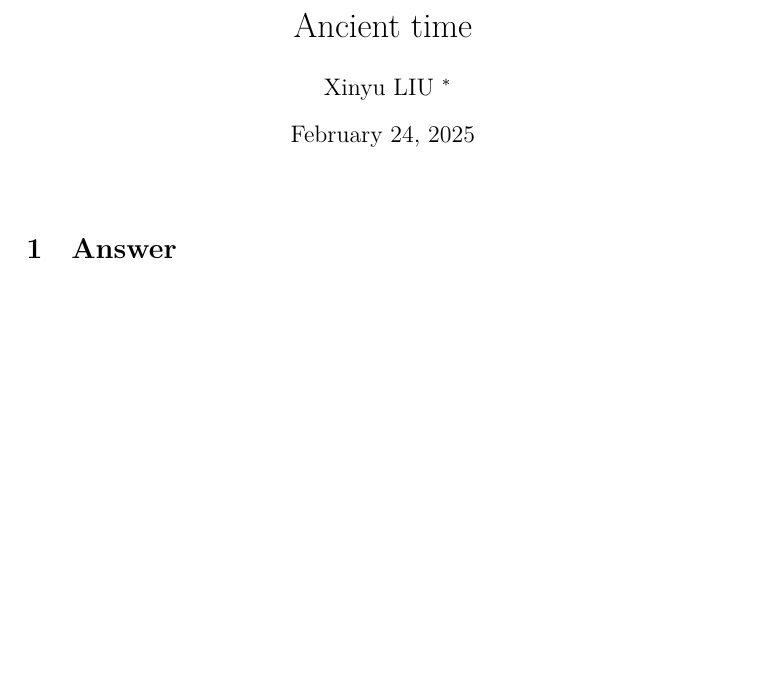
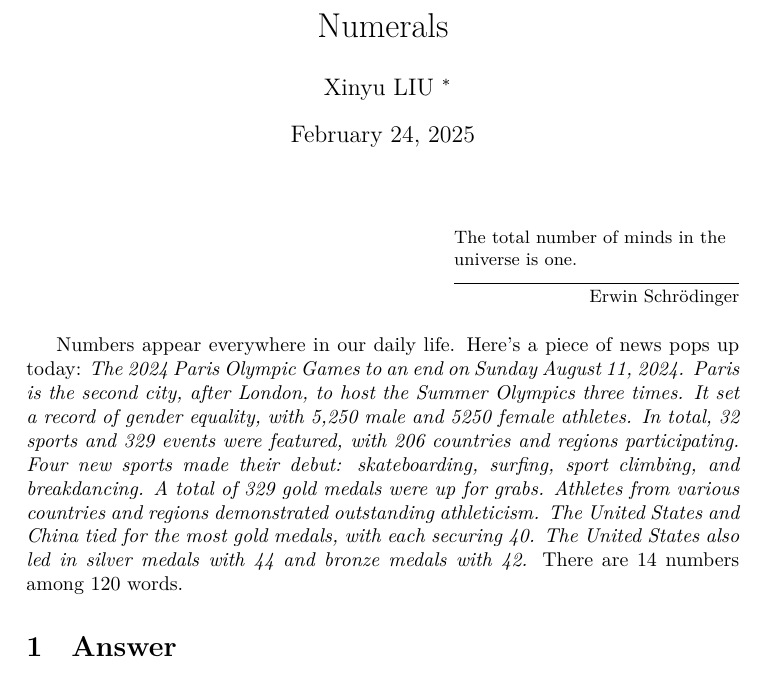
Before and after one commit to liuxinyu95/amathtour, a LaTeX document (numeral/numeral-en.tex): part of the page, cut at the place of the change, the shorter picture padded with empty space. Compiled offline with XeLaTeX; a missing font is replaced by an installed copy or a similar font.

Commit message:
Draft ch1 in EN - introduction

```diff
--- a/numeral/numeral-en.tex
+++ b/numeral/numeral-en.tex
@@ -15,7 +15,7 @@
 
 \begin{document}
 
-\title{Ancient time}
+\title{Numerals}
 
 \author{Xinyu LIU
 \thanks{{\bfseries Xinyu LIU} \newline
@@ -25,15 +25,15 @@
 \maketitle
 \fi
 
-\markboth{Ancient time}{A tour of numbers}
+\markboth{Numerals}{A tour of numbers}
 
 \ifx\wholebook\relax
-\chapter{Ancient time}
-\numberwithin{Exercise}{chapter}
+\chapter{Numerals}
 \fi
 
-%% \epigraph{Numbers are the highest degree of knowledge. It is knowledge itself.}{Plato}
+\epigraph{The total number of minds in the universe is one.}{Erwin Schrödinger}
 
+Numbers appear everywhere in our daily life. Here's a piece of news pops up today: \textit{The 2024 Paris Olympic Games to an end on Sunday August 11, 2024. Paris is the second city, after London, to host the Summer Olympics three times. It set a record of gender equality, with 5,250 male and 5250 female athletes. In total, 32 sports and 329 events were featured, with 206 countries and regions participating. Four new sports made their debut: skateboarding, surfing, sport climbing, and breakdancing. A total of 329 gold medals were up for grabs. Athletes from various countries and regions demonstrated outstanding athleticism. The United States and China tied for the most gold medals, with each securing 40. The United States also led in silver medals with 44 and bronze medals with 42.} There are 14 numbers among 120 words.
 
 \ifx\wholebook\relax \else
 \section{Answer}
```
